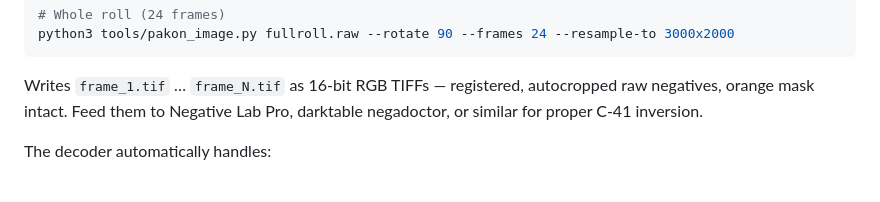
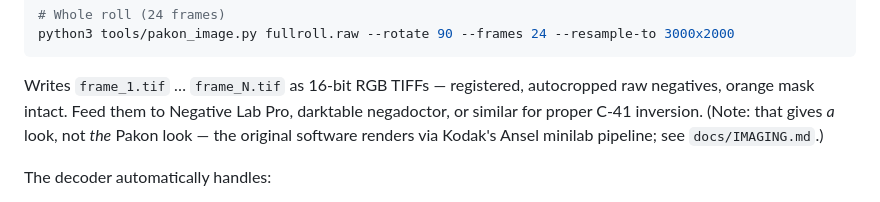
Before and after one commit to alibosworth/pakon-macos, a Markdown page: README.md, the part around the change. GitHub-like rendering.

```diff
--- a/README.md
+++ b/README.md
@@ -160,7 +160,9 @@ python3 tools/pakon_image.py fullroll.raw --rotate 90 --frames 24 --resample-to
 
 Writes `frame_1.tif` … `frame_N.tif` as 16-bit RGB TIFFs — registered,
 autocropped raw negatives, orange mask intact. Feed them to Negative Lab Pro,
-darktable negadoctor, or similar for proper C-41 inversion.
+darktable negadoctor, or similar for proper C-41 inversion. (Note: that gives
+*a* look, not *the* Pakon look — the original software renders via Kodak's Ansel
+minilab pipeline; see `docs/IMAGING.md`.)
 
 The decoder automatically handles:
 - **Digital ICE IR channel** — a ~658 px neutral-grayscale band embedded in
```
Also changed, not shown: STATUS.md (+10 -2 lines), docs/IMAGING.md (added, +122 -0 lines).
